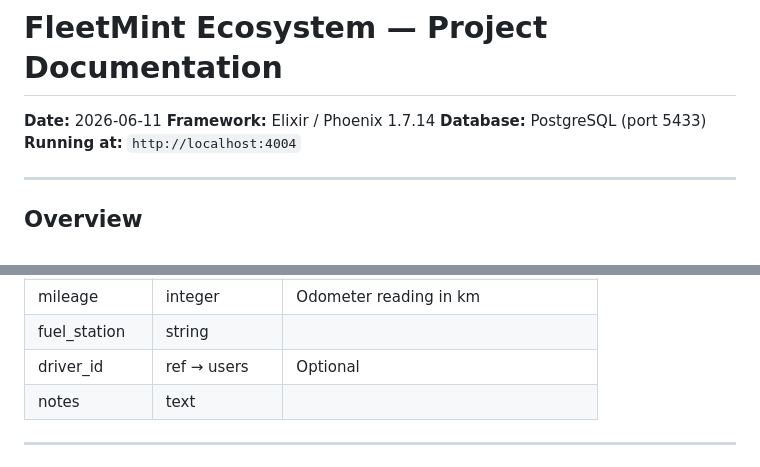
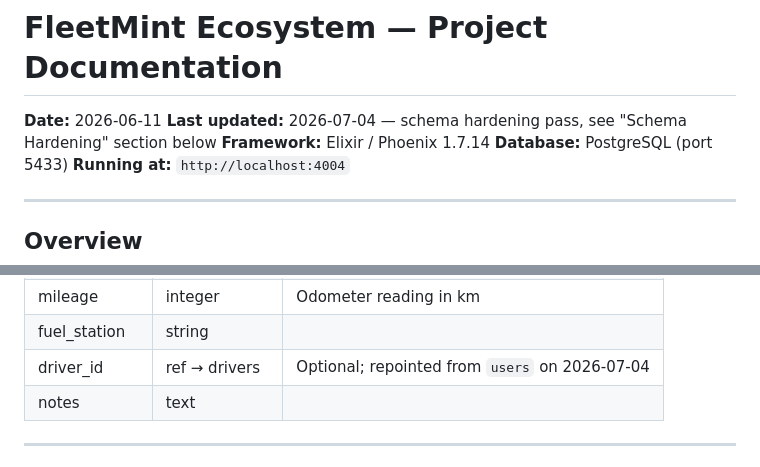
Before and after one commit to KelloSam/fleet_mint_ecosystem, a Markdown page: Documentation.md, 2 parts joined by grey strips. GitHub-like rendering.

```diff
--- a/Documentation.md
+++ b/Documentation.md
@@ -1,6 +1,7 @@
 # FleetMint Ecosystem — Project Documentation
 
 **Date:** 2026-06-11
+**Last updated:** 2026-07-04 — schema hardening pass, see "Schema Hardening" section below
 **Framework:** Elixir / Phoenix 1.7.14
 **Database:** PostgreSQL (port 5433)
 **Running at:** `http://localhost:4004`
@@ -407,7 +408,7 @@ The show page displays **Net Profit = fare_collected − fuel_cost**.
 | total_cost | decimal | Auto-calculated: liters × cost_per_liter |
 | mileage | integer | Odometer reading in km |
 | fuel_station | string | |
-| driver_id | ref → users | Optional |
+| driver_id | ref → drivers | Optional; repointed from `users` on 2026-07-04 |
 | notes | text | |
 
 ---
```
Also changed, not shown: other parts of Documentation.md (+37 -3 lines).
